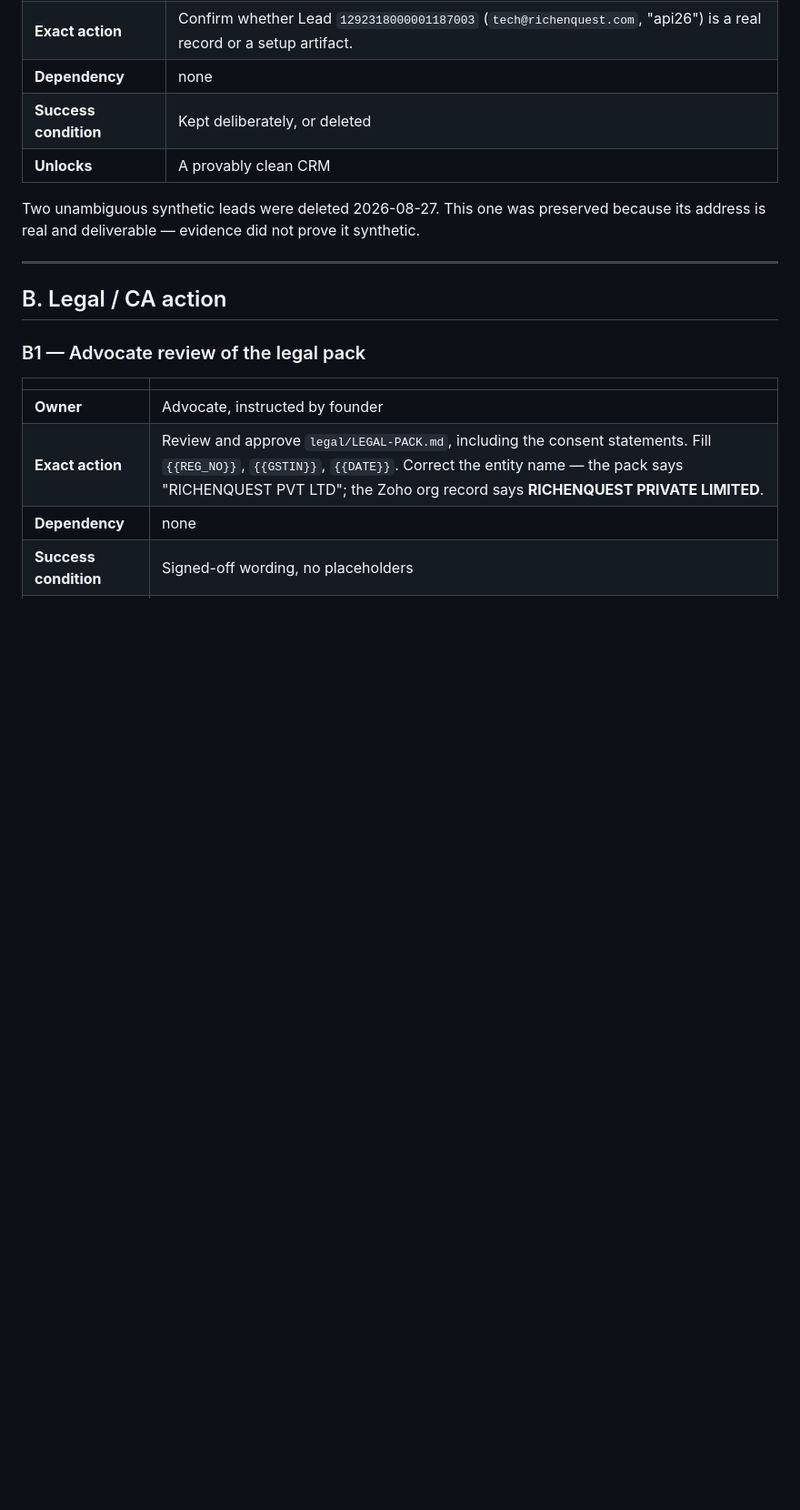
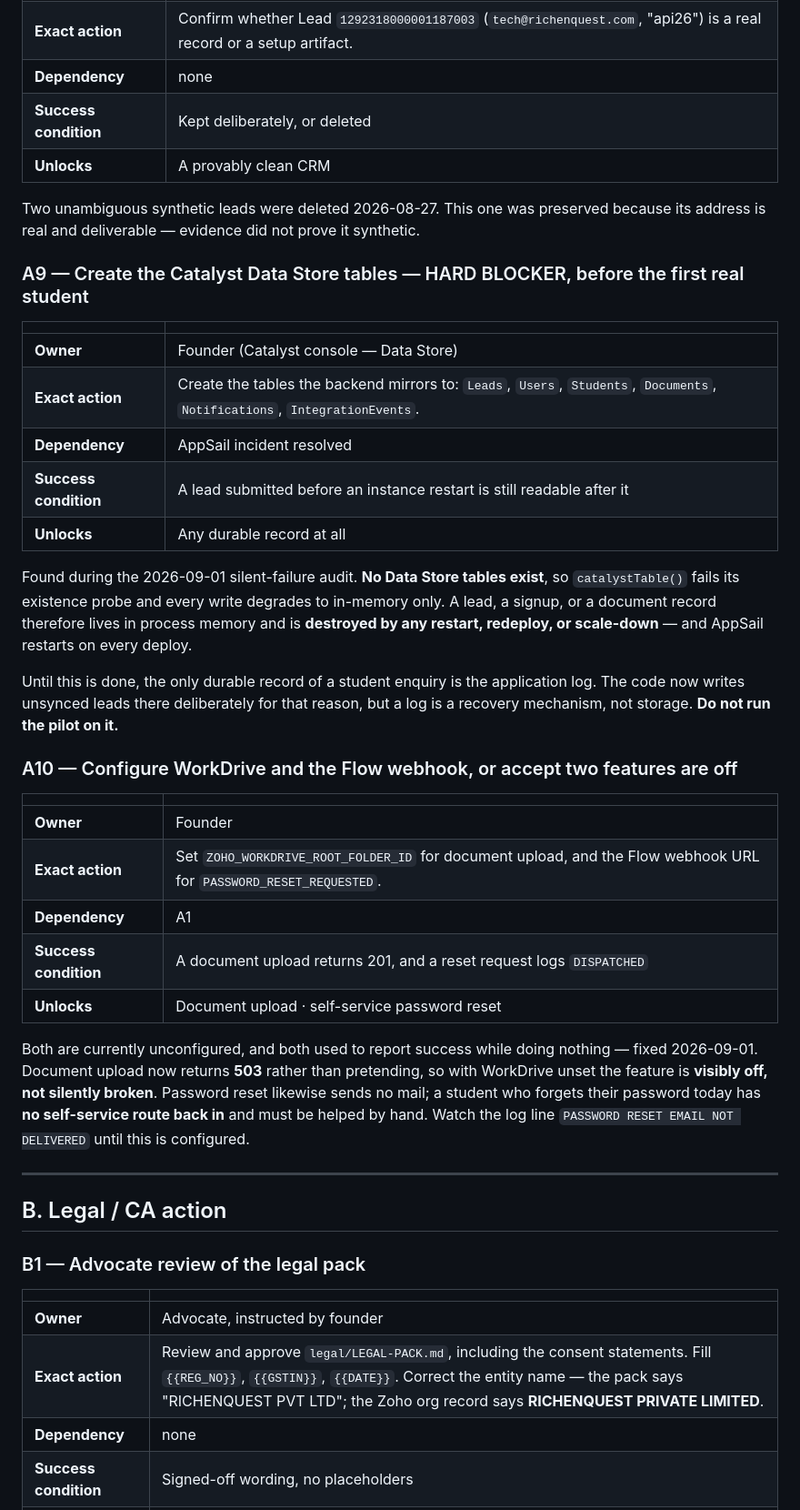
Before and after one commit to rahulsquest/richenquest-platform, a Markdown page: FOUNDER-ACTIONS.md, the part around one of its changes. Shown at 91% size. Drawn GitHub-style; blank space fills up the shorter version.

Commit message:
docs(founder): record the two blockers found in the silent-failure audit
A9 — no Catalyst Data Store tables exist, so every write degrades to
in-memory and is destroyed by any restart, redeploy or scale-down. This is a
hard blocker before the first real student: without it the only durable
record of an enquiry is the application log, which is a recovery mechanism,
not storage.

A10 — WorkDrive and the password-reset Flow webhook are both unconfigured.
Both used to report success while doing nothing; that is fixed in the app, so
document upload is now visibly off (503) rather than silently broken. A
student who forgets their password today still has no self-service route back
in and must be helped by hand.

Co-Authored-By: Claude Sonnet 5 <noreply@anthropic.com>

```diff
--- a/FOUNDER-ACTIONS.md
+++ b/FOUNDER-ACTIONS.md
@@ -107,6 +107,39 @@ available to this product.
 Two unambiguous synthetic leads were deleted 2026-08-27. This one was preserved because its
 address is real and deliverable — evidence did not prove it synthetic.
 
+### A9 — Create the Catalyst Data Store tables — HARD BLOCKER, before the first real student
+| | |
+|---|---|
+| **Owner** | Founder (Catalyst console — Data Store) |
+| **Exact action** | Create the tables the backend mirrors to: `Leads`, `Users`, `Students`, `Documents`, `Notifications`, `IntegrationEvents`. |
+| **Dependency** | AppSail incident resolved |
+| **Success condition** | A lead submitted before an instance restart is still readable after it |
+| **Unlocks** | Any durable record at all |
+
+Found during the 2026-09-01 silent-failure audit. **No Data Store tables exist**, so
+`catalystTable()` fails its existence probe and every write degrades to in-memory only. A lead,
+a signup, or a document record therefore lives in process memory and is **destroyed by any
+restart, redeploy, or scale-down** — and AppSail restarts on every deploy.
+
+Until this is done, the only durable record of a student enquiry is the application log. The code
+now writes unsynced leads there deliberately for that reason, but a log is a recovery mechanism,
+not storage. **Do not run the pilot on it.**
+
+### A10 — Configure WorkDrive and the Flow webhook, or accept two features are off
+| | |
+|---|---|
+| **Owner** | Founder |
+| **Exact action** | Set `ZOHO_WORKDRIVE_ROOT_FOLDER_ID` for document upload, and the Flow webhook URL for `PASSWORD_RESET_REQUESTED`. |
+| **Dependency** | A1 |
+| **Success condition** | A document upload returns 201, and a reset request logs `DISPATCHED` |
+| **Unlocks** | Document upload · self-service password reset |
+
+Both are currently unconfigured, and both used to report success while doing nothing — fixed
+2026-09-01. Document upload now returns **503** rather than pretending, so with WorkDrive unset
+the feature is **visibly off, not silently broken**. Password reset likewise sends no mail; a
+student who forgets their password today has **no self-service route back in** and must be helped
+by hand. Watch the log line `PASSWORD RESET EMAIL NOT DELIVERED` until this is configured.
+
 ---
 
 ## B. Legal / CA action
```
Also changed, not shown: other parts of FOUNDER-ACTIONS.md (+1 -1 lines).
